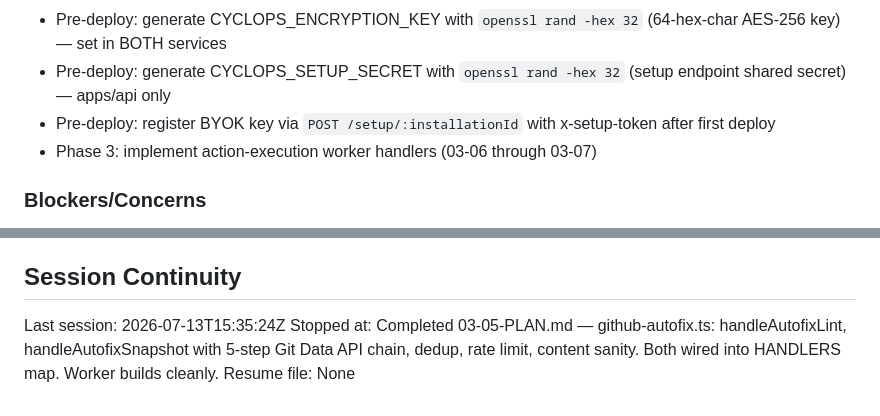
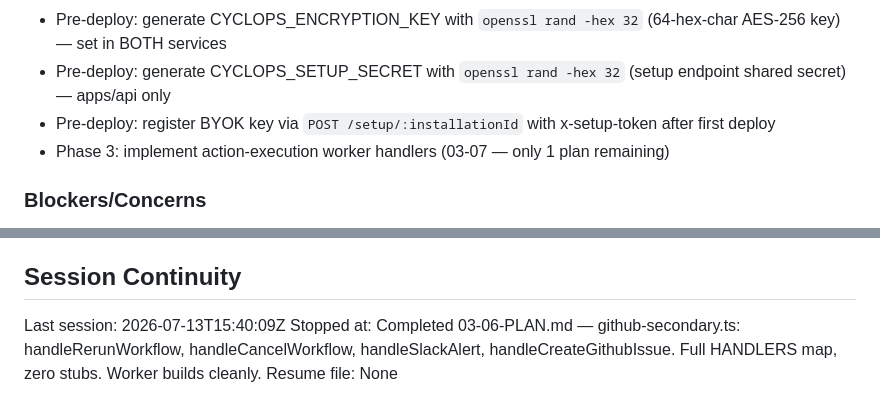
Before and after one commit to tarshadesouza/cyclops, a Markdown page: .planning/STATE.md, 2 parts joined by grey strips. GitHub-like rendering.

```diff
--- a/.planning/STATE.md
+++ b/.planning/STATE.md
@@ -126,7 +130,7 @@ Recent decisions affecting current work:
 - Pre-deploy: generate CYCLOPS_ENCRYPTION_KEY with `openssl rand -hex 32` (64-hex-char AES-256 key) — set in BOTH services
 - Pre-deploy: generate CYCLOPS_SETUP_SECRET with `openssl rand -hex 32` (setup endpoint shared secret) — apps/api only
 - Pre-deploy: register BYOK key via `POST /setup/:installationId` with x-setup-token after first deploy
-- Phase 3: implement action-execution worker handlers (03-06 through 03-07)
+- Phase 3: implement action-execution worker handlers (03-07 — only 1 plan remaining)
 
 ### Blockers/Concerns
 
@@ -137,6 +141,6 @@ Recent decisions affecting current work:
 
 ## Session Continuity
 
-Last session: 2026-07-13T15:35:24Z
-Stopped at: Completed 03-05-PLAN.md — github-autofix.ts: handleAutofixLint, handleAutofixSnapshot with 5-step Git Data API chain, dedup, rate limit, content sanity. Both wired into HANDLERS map. Worker builds cleanly.
+Last session: 2026-07-13T15:40:09Z
+Stopped at: Completed 03-06-PLAN.md — github-secondary.ts: handleRerunWorkflow, handleCancelWorkflow, handleSlackAlert, handleCreateGithubIssue. Full HANDLERS map, zero stubs. Worker builds cleanly.
 Resume file: None
```
Also changed, not shown: other parts of .planning/STATE.md (+10 -6 lines), 1 other file.
